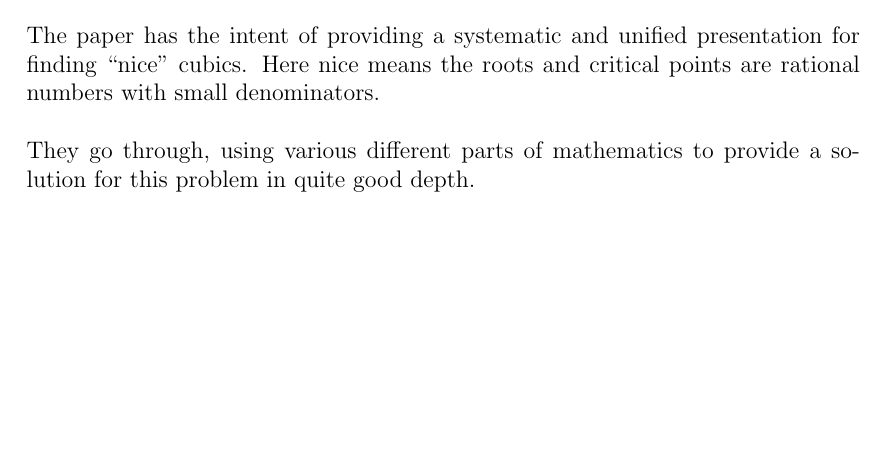
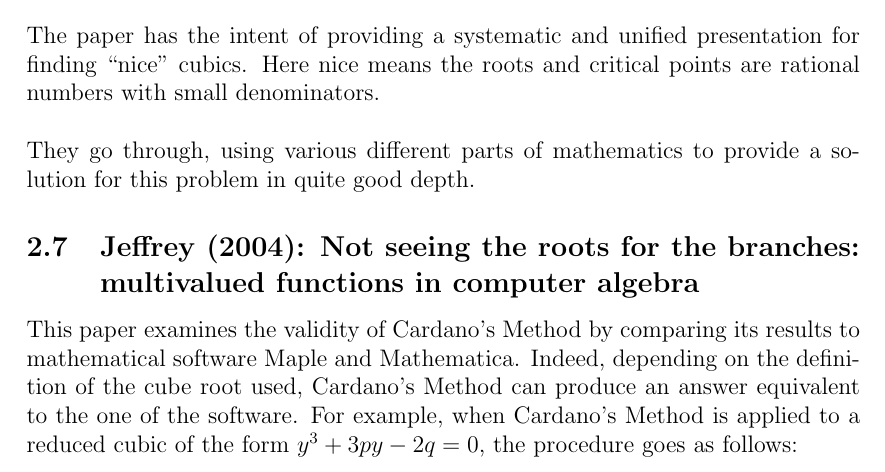
Before and after one commit to freddickinsonuoe/Meta-Mathematics, a LaTeX document (main.tex): part of page 7 of 12, cut so that both start at the same text, the shorter picture padded with empty space. Compiled offline with pdfLaTeX.

Commit message:
Updates from Overleaf

```diff
--- a/main.tex
+++ b/main.tex
@@ -230,6 +230,10 @@ The box problem specifically finds all the solutions of the Diophantine equation
 The paper has the intent of providing a systematic and unified presentation for finding ``nice" cubics. Here nice means the roots and critical points are rational numbers with small denominators.\\\\
 They go through, using various different parts of mathematics to provide a solution for this problem in quite good depth.
 
+\subsection{Jeffrey (2004): Not seeing the roots for the branches: multivalued functions in computer algebra}
+This paper examines the validity of Cardano's Method by comparing its results to mathematical software Maple and Mathematica. Indeed, depending on the definition of the cube root used, Cardano's Method can produce an answer equivalent to the one of the software. For example, when Cardano's Method is applied to a reduced cubic of the form $y^3 + 3py - 2q = 0$, the procedure goes as follows:
+
+
 
 \subsection{Green (1976): The Historical Development of Complex Numbers}
 This provides a nice example of Cardano's Method in action and explains its limitations through Cardano's historical context. He notes the lack of information around complex numbers at that time, as Cardano was the first to use $\sqrt{-}$ in a calculation, and the prevalence of strictly positive constants in cubic equations. This led to Cardano describing his method as "refined as it is useless" when he mistakenly converted $\sqrt{-15}$ to $- \sqrt{15}$.
```
